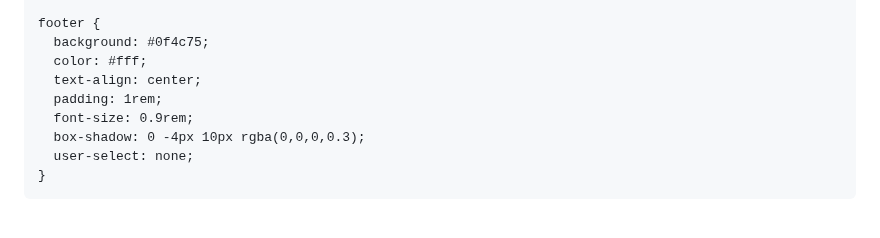
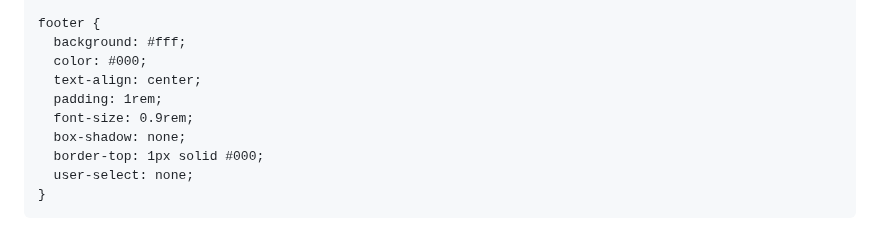
Before and after one commit to jjay1611/jjay1611.github.io, a Markdown page: README.md, the part around one of its changes. Drawn GitHub-style.

```diff
--- a/README.md
+++ b/README.md
@@ -110,12 +105,13 @@
     }
 
     footer {
-      background: #0f4c75;
-      color: #fff;
+      background: #fff;
+      color: #000;
       text-align: center;
       padding: 1rem;
       font-size: 0.9rem;
-      box-shadow: 0 -4px 10px rgba(0,0,0,0.3);
+      box-shadow: none;
+      border-top: 1px solid #000;
       user-select: none;
     }
   </style>
```
Also changed, not shown: other parts of README.md (+19 -30 lines).
